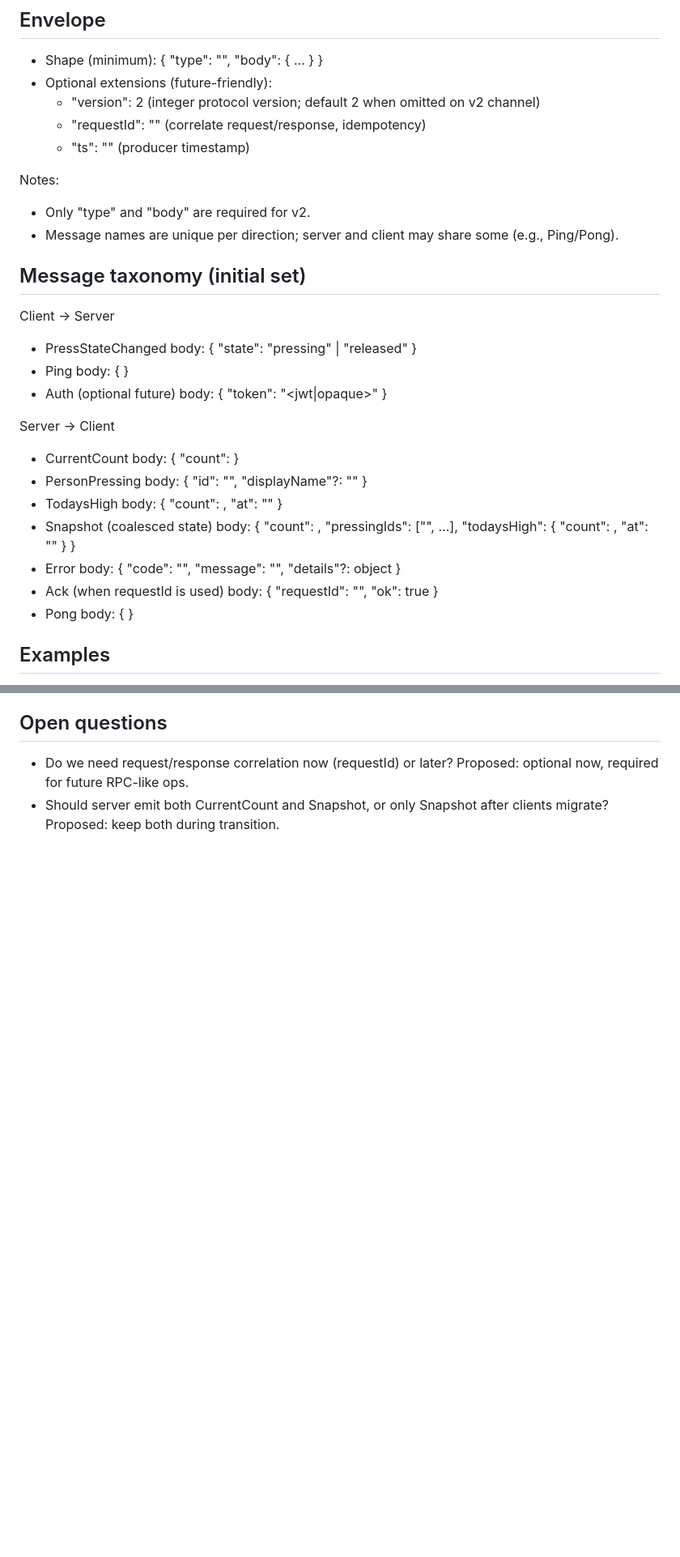
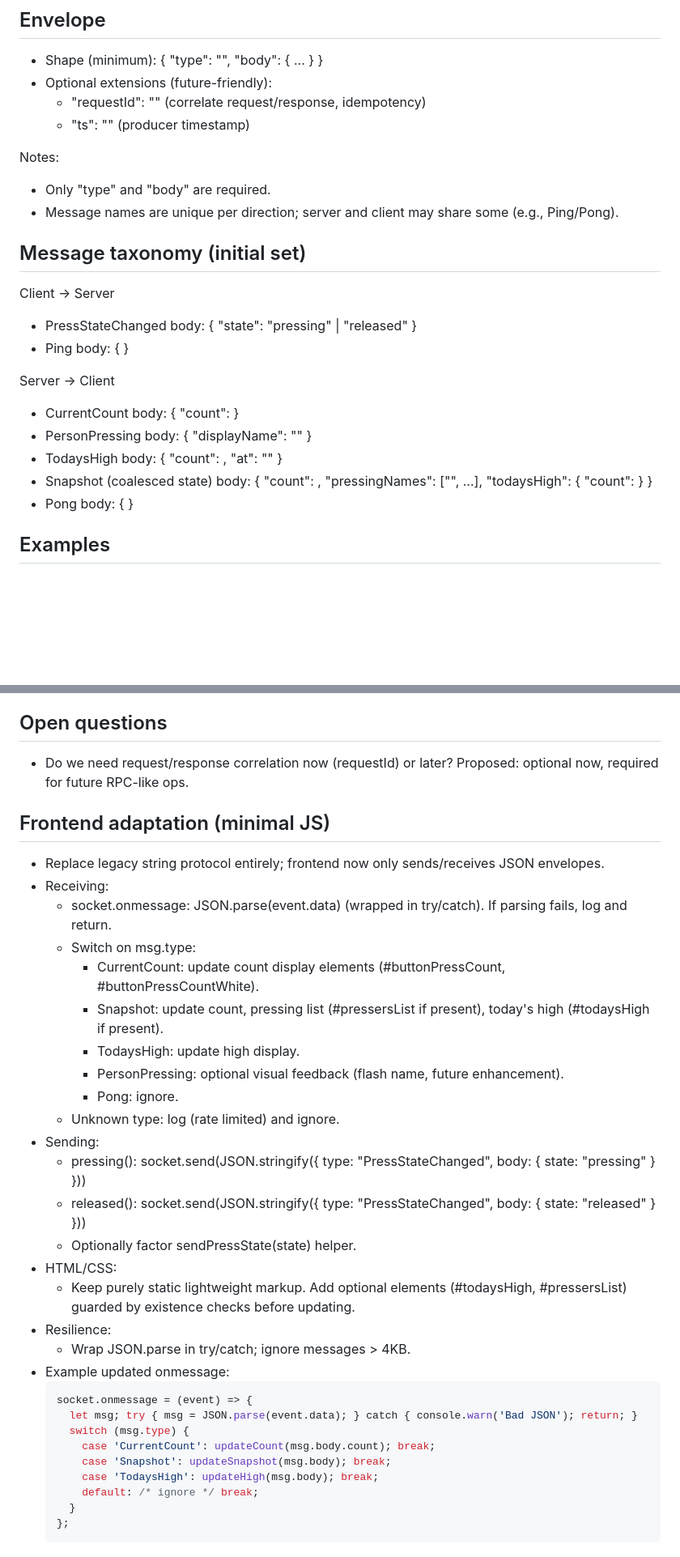
Before and after one commit to zwalsh/button, a Markdown page: docs/websocket-protocol-envelope-plan.md, 2 parts joined by grey strips. Shown: that part at 81% size. Drawn GitHub-style; blank space fills up the shorter version.

Commit message:
docs: refine frontend adaptation to pure JSON envelope (hard cut) at 2025-12-02T02:38:25.720Z

````diff
--- a/docs/websocket-protocol-envelope-plan.md
+++ b/docs/websocket-protocol-envelope-plan.md
@@ -15,12 +15,11 @@ Status: Proposal (v2 protocol)
     "body": { ... }
   }
 - Optional extensions (future-friendly):
-  - "version": 2 (integer protocol version; default 2 when omitted on v2 channel)
   - "requestId": "<string>" (correlate request/response, idempotency)
   - "ts": "<ISO-8601>" (producer timestamp)
 
 Notes:
-- Only "type" and "body" are required for v2.
+- Only "type" and "body" are required.
 - Message names are unique per direction; server and client may share some (e.g., Ping/Pong).
 
 ## Message taxonomy (initial set)
@@ -30,22 +29,16 @@ Client → Server
   body: { "state": "pressing" | "released" }
 - Ping
   body: { }
-- Auth (optional future)
-  body: { "token": "<jwt|opaque>" }
 
 Server → Client
 - CurrentCount
   body: { "count": <int> }
 - PersonPressing
-  body: { "id": "<string>", "displayName"?: "<string>" }
+  body: { "displayName": "<string>" }
 - TodaysHigh
   body: { "count": <int>, "at": "<ISO-8601>" }
 - Snapshot (coalesced state)
-  body: { "count": <int>, "pressingIds": ["<string>", ...], "todaysHigh": { "count": <int>, "at": "<ISO-8601>" } }
-- Error
-  body: { "code": "<string>", "message": "<string>", "details"?: object }
-- Ack (when requestId is used)
-  body: { "requestId": "<string>", "ok": true }
+  body: { "count": <int>, "pressingNames": ["<string>", ...], "todaysHigh": { "count": <int> } }
 - Pong
   body: { }
 
@@ -102,4 +86,35 @@ Server → Client
 
 ## Open questions
 - Do we need request/response correlation now (requestId) or later? Proposed: optional now, required for future RPC-like ops.
-- Should server emit both CurrentCount and Snapshot, or only Snapshot after clients migrate? Proposed: keep both during transition.
+
+## Frontend adaptation (minimal JS)
+- Replace legacy string protocol entirely; frontend now only sends/receives JSON envelopes.
+- Receiving:
+  - socket.onmessage: JSON.parse(event.data) (wrapped in try/catch). If parsing fails, log and return.
+  - Switch on msg.type:
+    - CurrentCount: update count display elements (#buttonPressCount, #buttonPressCountWhite).
+    - Snapshot: update count, pressing list (#pressersList if present), today's high (#todaysHigh if present).
+    - TodaysHigh: update high display.
+    - PersonPressing: optional visual feedback (flash name, future enhancement).
+    - Pong: ignore.
+  - Unknown type: log (rate limited) and ignore.
+- Sending:
+  - pressing(): socket.send(JSON.stringify({ type: "PressStateChanged", body: { state: "pressing" } }))
+  - released(): socket.send(JSON.stringify({ type: "PressStateChanged", body: { state: "released" } }))
+  - Optionally factor sendPressState(state) helper.
+- HTML/CSS:
+  - Keep purely static lightweight markup. Add optional elements (#todaysHigh, #pressersList) guarded by existence checks before updating.
+- Resilience:
+  - Wrap JSON.parse in try/catch; ignore messages > 4KB.
+- Example updated onmessage:
+  ```js
+  socket.onmessage = (event) => {
+    let msg; try { msg = JSON.parse(event.data); } catch { console.warn('Bad JSON'); return; }
+    switch (msg.type) {
+      case 'CurrentCount': updateCount(msg.body.count); break;
+      case 'Snapshot': updateSnapshot(msg.body); break;
+      case 'TodaysHigh': updateHigh(msg.body); break;
+      default: /* ignore */ break;
+    }
+  };
+  ```
````
Also changed, not shown: other parts of docs/websocket-protocol-envelope-plan.md (+10 -19 lines).
